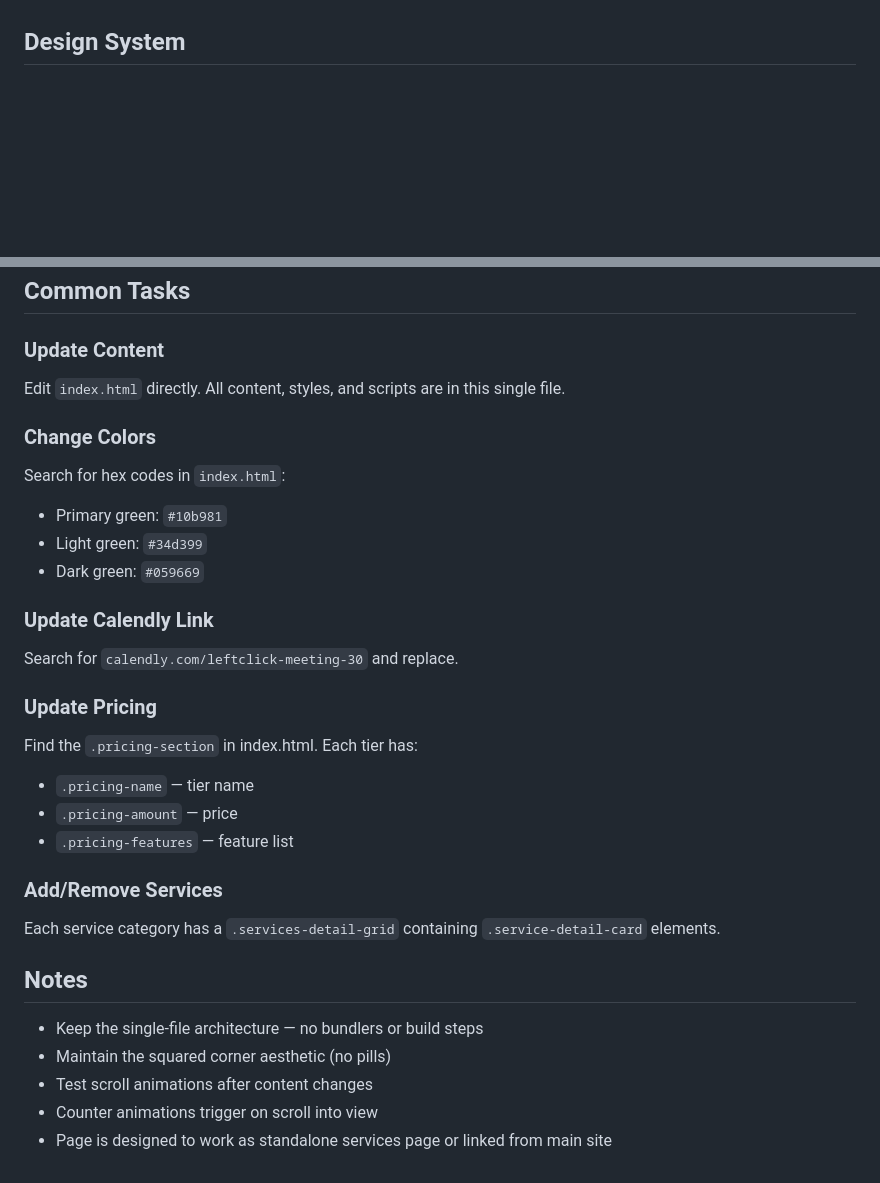
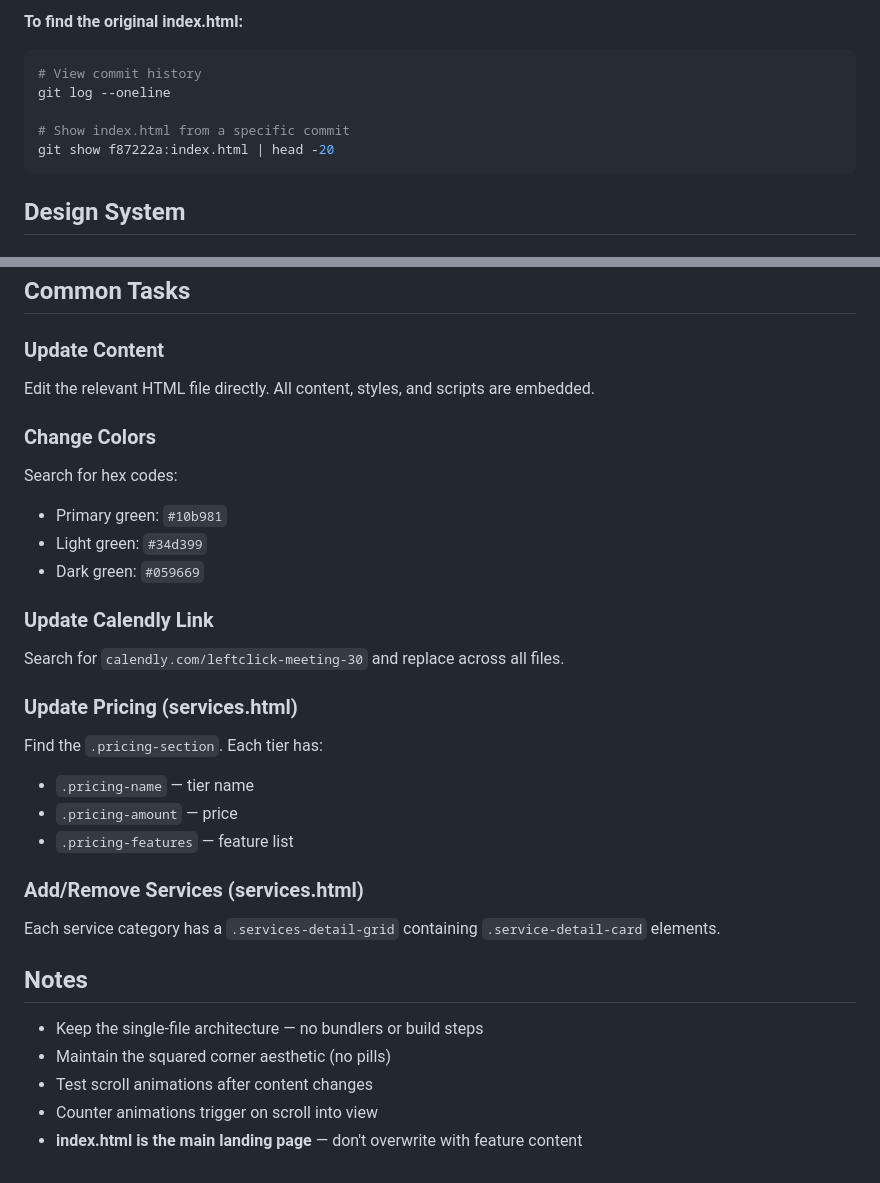
Before and after one commit to nickjwells/leftclick-agency, a Markdown page: CLAUDE.md, 2 parts joined by grey strips. Drawn GitHub-style; blank space fills up the shorter version.

````diff
--- a/CLAUDE.md
+++ b/CLAUDE.md
@@ -19,3 +82,11 @@ Comprehensive services page for LeftClick, an AI automation agency. This is a de
+**To find the original index.html:**
+```bash
+# View commit history
+git log --oneline
+
+# Show index.html from a specific commit
+git show f87222a:index.html | head -20
+```
 
 ## Design System
 
@@ -121,24 +185,24 @@ cd /Users/nicksaraev/leftclick-services && netlify deploy
 ## Common Tasks
 
 ### Update Content
-Edit `index.html` directly. All content, styles, and scripts are in this single file.
+Edit the relevant HTML file directly. All content, styles, and scripts are embedded.
 
 ### Change Colors
-Search for hex codes in `index.html`:
+Search for hex codes:
 - Primary green: `#10b981`
 - Light green: `#34d399`
 - Dark green: `#059669`
 
 ### Update Calendly Link
-Search for `calendly.com/leftclick-meeting-30` and replace.
+Search for `calendly.com/leftclick-meeting-30` and replace across all files.
 
-### Update Pricing
-Find the `.pricing-section` in index.html. Each tier has:
+### Update Pricing (services.html)
+Find the `.pricing-section`. Each tier has:
 - `.pricing-name` — tier name
 - `.pricing-amount` — price
 - `.pricing-features` — feature list
 
-### Add/Remove Services
+### Add/Remove Services (services.html)
 Each service category has a `.services-detail-grid` containing `.service-detail-card` elements.
 
 ## Notes
@@ -147,4 +211,4 @@ Each service category has a `.services-detail-grid` containing `.service-detail-
 - Maintain the squared corner aesthetic (no pills)
 - Test scroll animations after content changes
 - Counter animations trigger on scroll into view
-- Page is designed to work as standalone services page or linked from main site
+- **index.html is the main landing page** — don't overwrite with feature content
````
Also changed, not shown: other parts of CLAUDE.md (+87 -31 lines).
